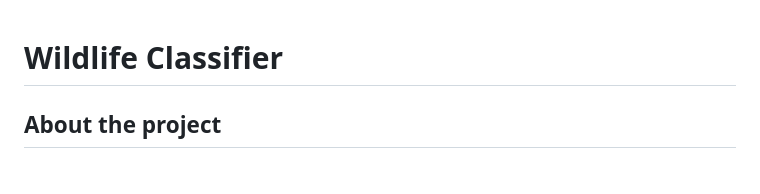
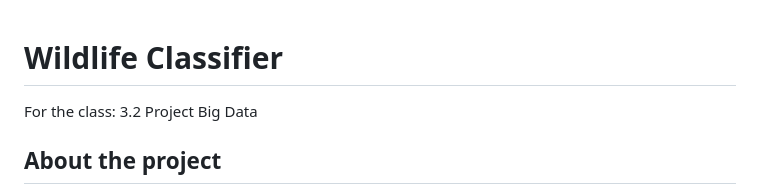
Before and after one commit to Emanuel-de-Jong/Saxion-Wildlife-Classifier, a Markdown page: README.md, the part around the change. GitHub-like rendering.

```diff
--- a/README.md
+++ b/README.md
@@ -1,4 +1,5 @@
 # Wildlife Classifier
+For the class: 3.2 Project Big Data
 
 ## About the project
 The decline of meadow bird populations in the Netherlands has become a critical issue, exacerbated by predator pressure and habitat changes. To assist site/field administrators in making area management decisions, we propose a monitoring system that leverages computer vision (CV) and data pipelines to improve wildlife management strategies.
```
